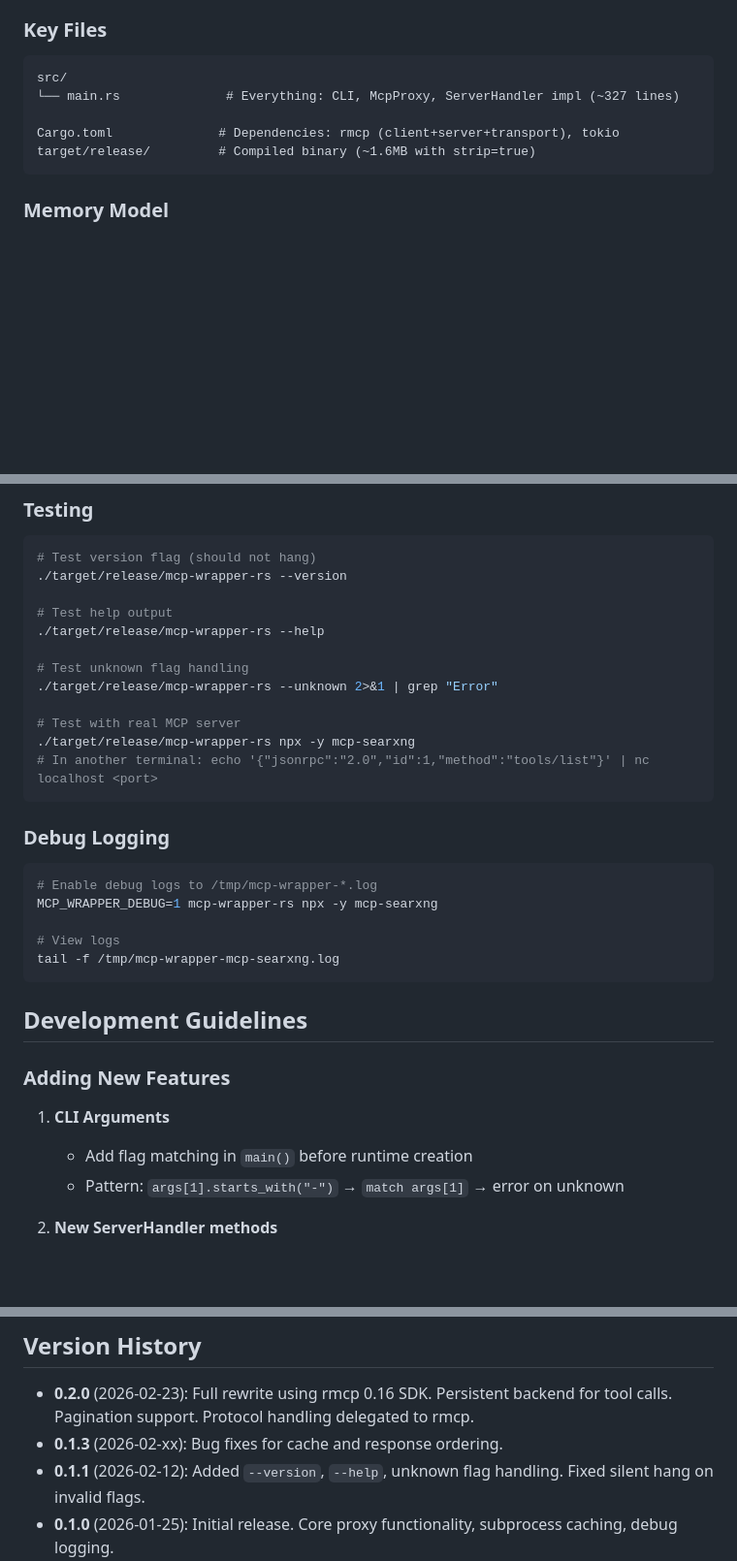
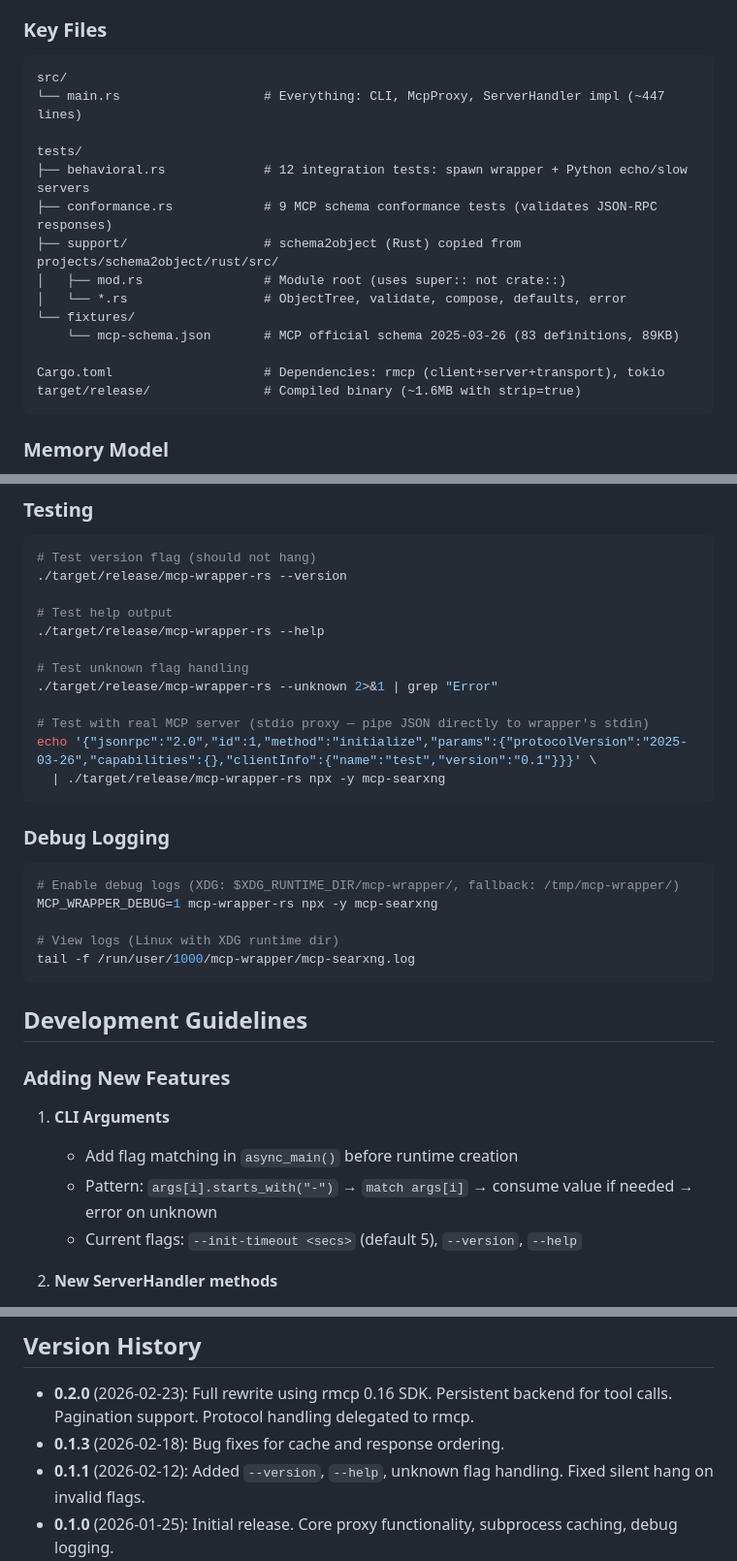
Before and after one commit to woolkingx/mcp-wrapper-rs, a Markdown page: CLAUDE.md, 3 parts joined by grey strips. Shown at 97% size. GitHub-like rendering; blank space fills up the shorter version.

Commit message:
docs(CLAUDE.md): sync to v0.2.0 state
- Fix debug log path to XDG spec ($XDG_RUNTIME_DIR/mcp-wrapper/)
- Update main.rs line count (327 → 447)
- Fix test command: stdio proxy uses pipe, not nc+port
- Add tests/ directory structure with schema2object detail
- Add --init-timeout to CLI arguments section
- Fix 0.1.3 release date placeholder
- Sync CLI flag documentation to async_main() pattern

Co-Authored-By: Claude Sonnet 4.6 <noreply@anthropic.com>

````diff
--- a/CLAUDE.md
+++ b/CLAUDE.md
@@ -39,10 +39,19 @@ Client → [stdin/stdout] → rmcp serve_server(McpProxy) → ServerHandler trai
 ### Key Files
 ```
 src/
-└── main.rs              # Everything: CLI, McpProxy, ServerHandler impl (~327 lines)
+└── main.rs                   # Everything: CLI, McpProxy, ServerHandler impl (~447 lines)
 
-Cargo.toml              # Dependencies: rmcp (client+server+transport), tokio
-target/release/         # Compiled binary (~1.6MB with strip=true)
+tests/
+├── behavioral.rs             # 12 integration tests: spawn wrapper + Python echo/slow servers
+├── conformance.rs            # 9 MCP schema conformance tests (validates JSON-RPC responses)
+├── support/                  # schema2object (Rust) copied from projects/schema2object/rust/src/
+│   ├── mod.rs                # Module root (uses super:: not crate::)
+│   └── *.rs                  # ObjectTree, validate, compose, defaults, error
+└── fixtures/
+    └── mcp-schema.json       # MCP official schema 2025-03-26 (83 definitions, 89KB)
+
+Cargo.toml                    # Dependencies: rmcp (client+server+transport), tokio
+target/release/               # Compiled binary (~1.6MB with strip=true)
 ```
 
 ### Memory Model
@@ -81,18 +90,18 @@ cargo check
 # Test unknown flag handling
 ./target/release/mcp-wrapper-rs --unknown 2>&1 | grep "Error"
 
-# Test with real MCP server
-./target/release/mcp-wrapper-rs npx -y mcp-searxng
-# In another terminal: echo '{"jsonrpc":"2.0","id":1,"method":"tools/list"}' | nc localhost <port>
+# Test with real MCP server (stdio proxy — pipe JSON directly to wrapper's stdin)
+echo '{"jsonrpc":"2.0","id":1,"method":"initialize","params":{"protocolVersion":"2025-03-26","capabilities":{},"clientInfo":{"name":"test","version":"0.1"}}}' \
+  | ./target/release/mcp-wrapper-rs npx -y mcp-searxng
 ```
 
 ### Debug Logging
 ```bash
-# Enable debug logs to /tmp/mcp-wrapper-*.log
+# Enable debug logs (XDG: $XDG_RUNTIME_DIR/mcp-wrapper/, fallback: /tmp/mcp-wrapper/)
 MCP_WRAPPER_DEBUG=1 mcp-wrapper-rs npx -y mcp-searxng
 
-# View logs
-tail -f /tmp/mcp-wrapper-mcp-searxng.log
+# View logs (Linux with XDG runtime dir)
+tail -f /run/user/1000/mcp-wrapper/mcp-searxng.log
 ```
 
 ## Development Guidelines
@@ -100,8 +109,9 @@ tail -f /tmp/mcp-wrapper-mcp-searxng.log
 ### Adding New Features
 
 1. **CLI Arguments**
-   - Add flag matching in `main()` before runtime creation
-   - Pattern: `args[1].starts_with("-")` → `match args[1]` → error on unknown
+   - Add flag matching in `async_main()` before runtime creation
+   - Pattern: `args[i].starts_with("-")` → `match args[i]` → consume value if needed → error on unknown
+   - Current flags: `--init-timeout <secs>` (default 5), `--version`, `--help`
 
 2. **New ServerHandler methods**
    - Override in `impl ServerHandler for McpProxy`
@@ -163,7 +173,7 @@ Before releasing a new version:
 ## Version History
 
 - **0.2.0** (2026-02-23): Full rewrite using rmcp 0.16 SDK. Persistent backend for tool calls. Pagination support. Protocol handling delegated to rmcp.
-- **0.1.3** (2026-02-xx): Bug fixes for cache and response ordering.
+- **0.1.3** (2026-02-18): Bug fixes for cache and response ordering.
 - **0.1.1** (2026-02-12): Added `--version`, `--help`, unknown flag handling. Fixed silent hang on invalid flags.
 - **0.1.0** (2026-01-25): Initial release. Core proxy functionality, subprocess caching, debug logging.
 
````
